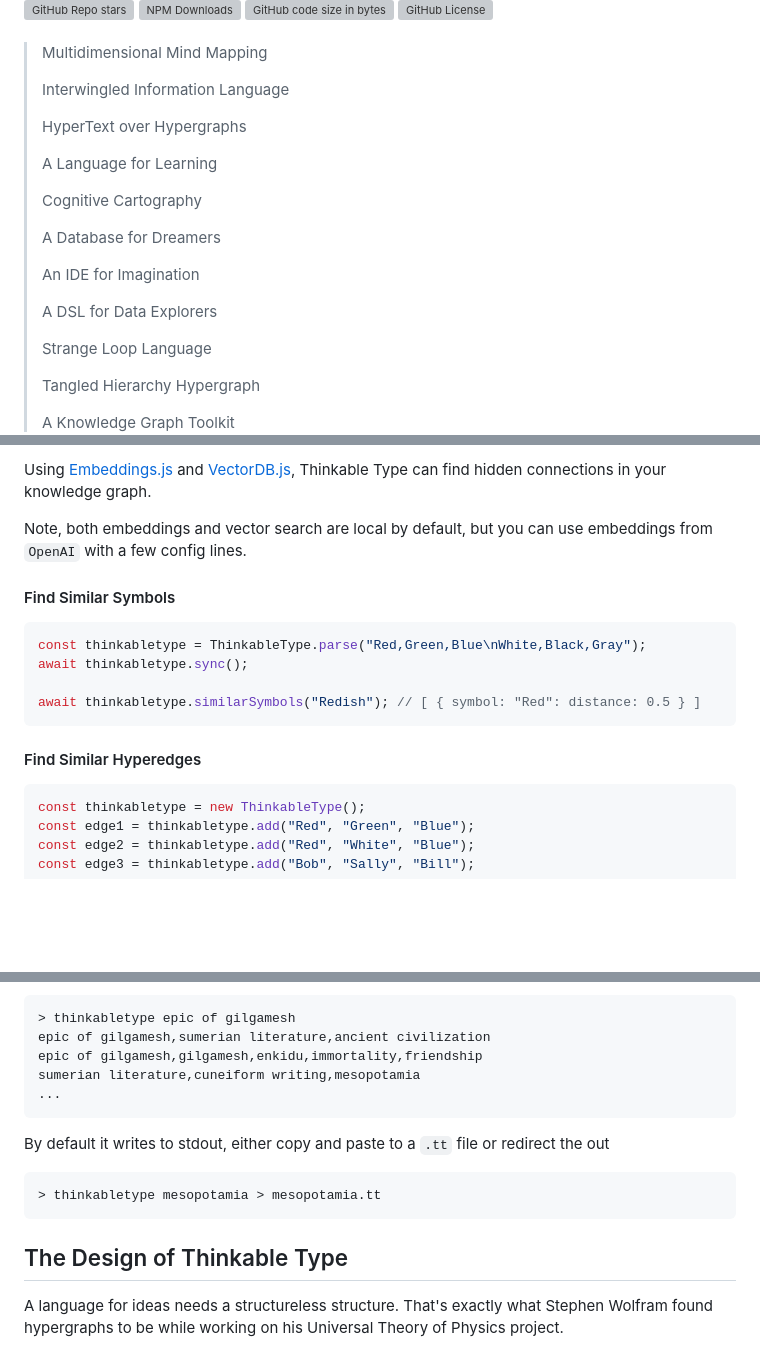
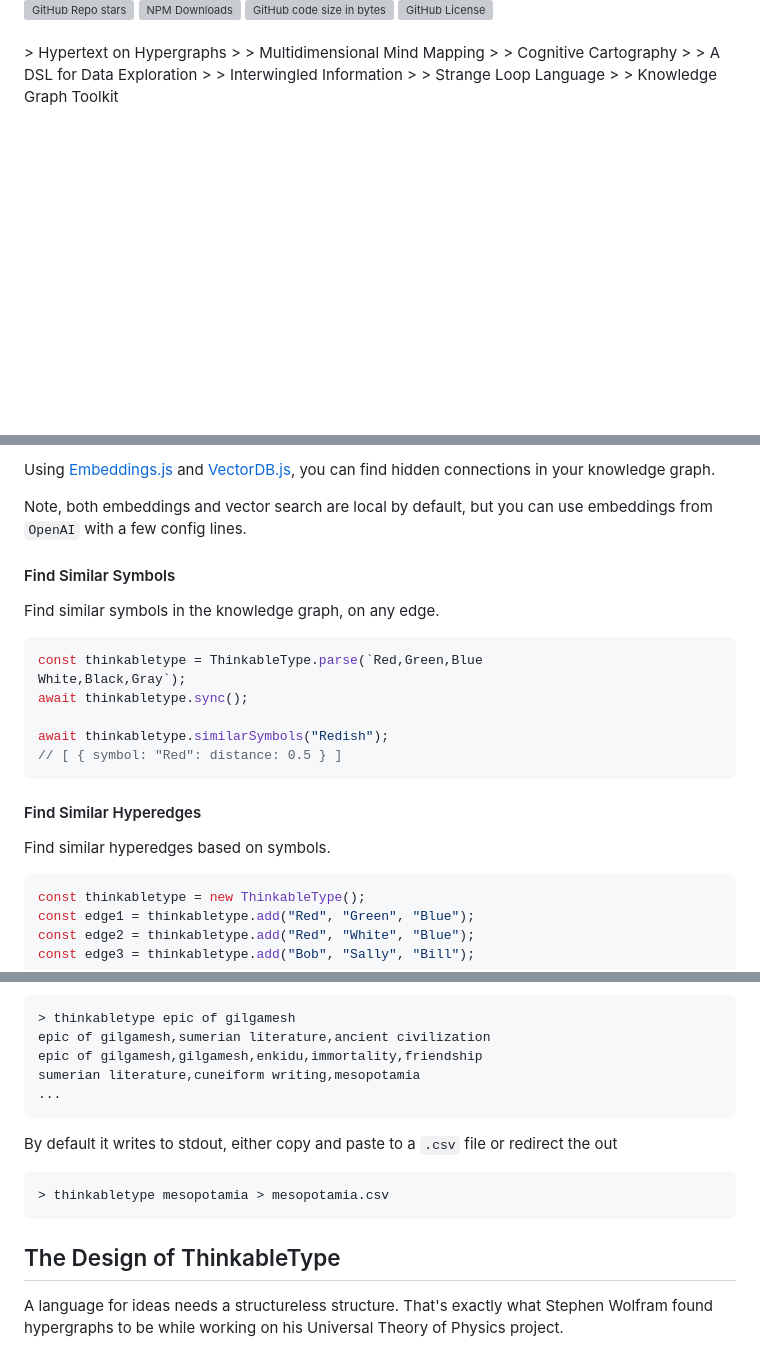
Before and after one commit to themaximalist/thinkabletype, a Markdown page: README.md, 3 parts joined by grey strips. Drawn GitHub-style; blank space fills up the shorter version; grey boxes are pictures that could not be loaded.

Commit message:
design refactoring

````diff
--- a/README.md
+++ b/README.md
@@ -14,25 +10,19 @@
 </div>
 <br />
 
+<div class="names">
+> Hypertext on Hypergraphs
+>
 > Multidimensional Mind Mapping
->
-> Interwingled Information Language
->
-> HyperText over Hypergraphs
->
-> A Language for Learning
 >
 > Cognitive Cartography
 >
-> A Database for Dreamers
+> A DSL for Data Exploration
 >
-> An IDE for Imagination
->
-> A DSL for Data Explorers
+> Interwingled Information
 >
 > Strange Loop Language
 >
-> Tangled Hierarchy Hypergraph
->
-> A Knowledge Graph Toolkit
+> Knowledge Graph Toolkit
+</div>
 
@@ -293,18 +282,24 @@ Thinkable Type can find similar symbols and hyperedges, not only by the explicit
 
-Using [Embeddings.js](https://embeddingsjs.themaximalist.com) and [VectorDB.js](https://vectordbjs.themaximalist.com), Thinkable Type can find hidden connections in your knowledge graph.
+Using [Embeddings.js](https://embeddingsjs.themaximalist.com) and [VectorDB.js](https://vectordbjs.themaximalist.com), you can find hidden connections in your knowledge graph.
 
 Note, both embeddings and vector search are local by default, but you can use embeddings from `OpenAI` with a few config lines.
 
 #### Find Similar Symbols
 
+Find similar symbols in the knowledge graph, on any edge.
+
 ```javascript
-const thinkabletype = ThinkableType.parse("Red,Green,Blue\nWhite,Black,Gray");
+const thinkabletype = ThinkableType.parse(`Red,Green,Blue
+White,Black,Gray`);
 await thinkabletype.sync();
 
-await thinkabletype.similarSymbols("Redish"); // [ { symbol: "Red": distance: 0.5 } ]
+await thinkabletype.similarSymbols("Redish");
+// [ { symbol: "Red": distance: 0.5 } ]
 ```
 
 #### Find Similar Hyperedges
+
+Find similar hyperedges based on symbols.
 
 ```javascript
 const thinkabletype = new ThinkableType();
@@ -397,15 +394,15 @@ sumerian literature,cuneiform writing,mesopotamia
 ...
 ```
 
-By default it writes to stdout, either copy and paste to a `.tt` file or redirect the out
+By default it writes to stdout, either copy and paste to a `.csv` file or redirect the out
 
 ```bash
-> thinkabletype mesopotamia > mesopotamia.tt
+> thinkabletype mesopotamia > mesopotamia.csv
 ```
 
 
 
-## The Design of Thinkable Type
+## The Design of ThinkableType
 
 A language for ideas needs a structureless structure. That's exactly what Stephen Wolfram found hypergraphs to be while working on his Universal Theory of Physics project.
 
````
Also changed, not shown: other parts of README.md (+46 -49 lines), public/logo.png, public/social.png, 6 other files.
